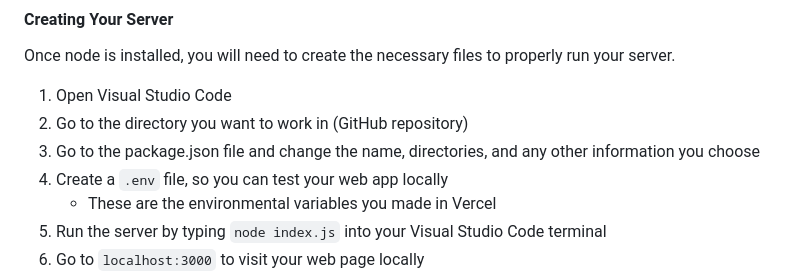
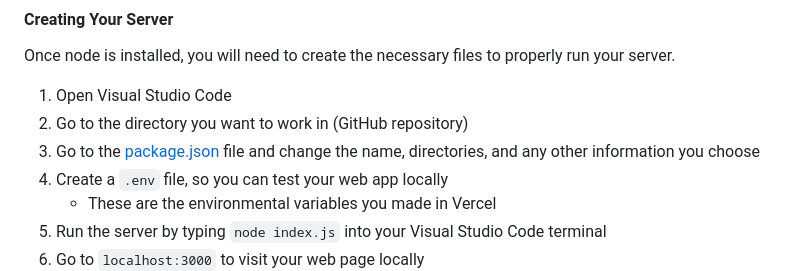
Before and after one commit to l3erkt/AnimeINFO, a Markdown page: docs/README.md, the part around the change. Drawn GitHub-style.

Commit message:
linked the package.json file in README.

```diff
--- a/docs/README.md
+++ b/docs/README.md
@@ -64,7 +64,7 @@ Once node is installed, you will need to create the necessary files to properly
 
 1. Open Visual Studio Code
 2. Go to the directory you want to work in (GitHub repository)
-3. Go to the package.json file and change the name, directories, and any other information you choose
+3. Go to the [package.json](../package.json) file and change the name, directories, and any other information you choose
 4. Create a `.env` file, so you can test your web app locally
     - These are the environmental variables you made in Vercel
 5. Run the server by typing `node index.js` into your Visual Studio Code terminal
```
